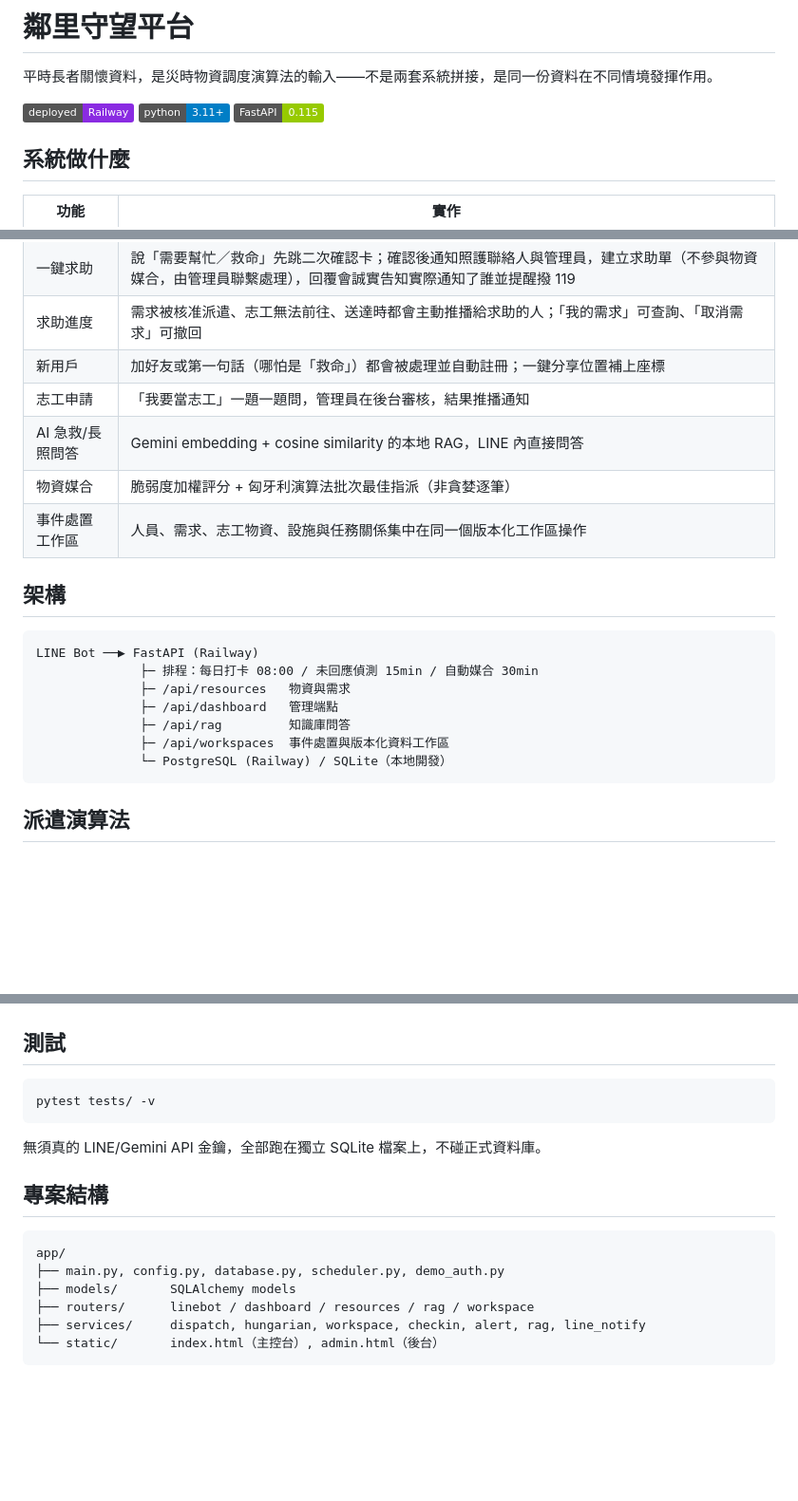
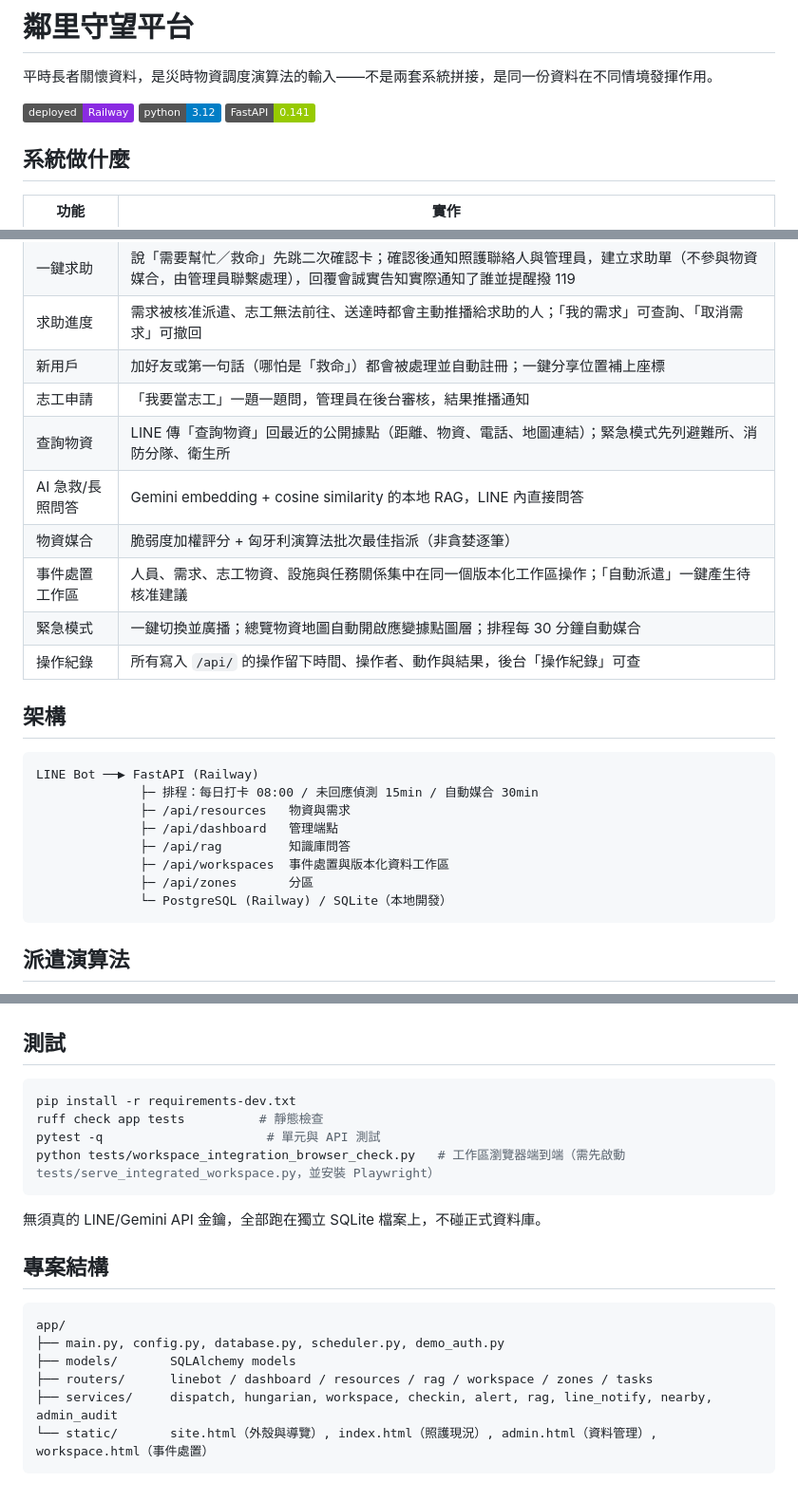
Before and after one commit to thousandflame1000/smart-emergency, a Markdown page: README.md, 3 parts joined by grey strips. Shown at 95% size. GitHub-like rendering; badges without logos; blank space fills up the shorter version.

Commit message:
Bring the README in line with the current system
Co-Authored-By: Claude Opus 5.5 <noreply@anthropic.com>

````diff
--- a/README.md
+++ b/README.md
@@ -3,8 +3,8 @@
 平時長者關懷資料，是災時物資調度演算法的輸入——不是兩套系統拼接，是同一份資料在不同情境發揮作用。
 
 [![Railway](https://img.shields.io/badge/deployed-Railway-blueviolet)](https://smart-emergency-production-d744.up.railway.app)
-[![Python](https://img.shields.io/badge/python-3.11+-blue)](https://python.org)
-[![FastAPI](https://img.shields.io/badge/FastAPI-0.115-green)](https://fastapi.tiangolo.com)
+[![Python](https://img.shields.io/badge/python-3.12-blue)](https://python.org)
+[![FastAPI](https://img.shields.io/badge/FastAPI-0.141-green)](https://fastapi.tiangolo.com)
 
 ## 系統做什麼
 
@@ -15,9 +15,12 @@
 | 求助進度 | 需求被核准派遣、志工無法前往、送達時都會主動推播給求助的人；「我的需求」可查詢、「取消需求」可撤回 |
 | 新用戶 | 加好友或第一句話（哪怕是「救命」）都會被處理並自動註冊；一鍵分享位置補上座標 |
 | 志工申請 | 「我要當志工」一題一題問，管理員在後台審核，結果推播通知 |
+| 查詢物資 | LINE 傳「查詢物資」回最近的公開據點（距離、物資、電話、地圖連結）；緊急模式先列避難所、消防分隊、衛生所 |
 | AI 急救/長照問答 | Gemini embedding + cosine similarity 的本地 RAG，LINE 內直接問答 |
 | 物資媒合 | 脆弱度加權評分 + 匈牙利演算法批次最佳指派（非貪婪逐筆） |
-| 事件處置工作區 | 人員、需求、志工物資、設施與任務關係集中在同一個版本化工作區操作 |
+| 事件處置工作區 | 人員、需求、志工物資、設施與任務關係集中在同一個版本化工作區操作；「自動派遣」一鍵產生待核准建議 |
+| 緊急模式 | 一鍵切換並廣播；總覽物資地圖自動開啟應變據點圖層；排程每 30 分鐘自動媒合 |
+| 操作紀錄 | 所有寫入 `/api/` 的操作留下時間、操作者、動作與結果，後台「操作紀錄」可查 |
 
 ## 架構
 
@@ -28,6 +31,7 @@ LINE Bot ──▶ FastAPI (Railway)
               ├─ /api/dashboard   管理端點
               ├─ /api/rag         知識庫問答
               ├─ /api/workspaces  事件處置與版本化資料工作區
+              ├─ /api/zones       分區
               └─ PostgreSQL (Railway) / SQLite（本地開發）
 ```
 
@@ -80,7 +84,10 @@ python ingest_kb.py         # 建置知識庫向量
 ## 測試
 
 ```bash
-pytest tests/ -v
+pip install -r requirements-dev.txt
+ruff check app tests          # 靜態檢查
+pytest -q                      # 單元與 API 測試
+python tests/workspace_integration_browser_check.py   # 工作區瀏覽器端到端（需先啟動 tests/serve_integrated_workspace.py，並安裝 Playwright）
 ```
 
 無須真的 LINE/Gemini API 金鑰，全部跑在獨立 SQLite 檔案上，不碰正式資料庫。
@@ -91,7 +98,7 @@ pytest tests/ -v
 app/
 ├── main.py, config.py, database.py, scheduler.py, demo_auth.py
 ├── models/       SQLAlchemy models
-├── routers/      linebot / dashboard / resources / rag / workspace
-├── services/     dispatch, hungarian, workspace, checkin, alert, rag, line_notify
-└── static/       index.html（主控台）, admin.html（後台）
+├── routers/      linebot / dashboard / resources / rag / workspace / zones / tasks
+├── services/     dispatch, hungarian, workspace, checkin, alert, rag, line_notify, nearby, admin_audit
+└── static/       site.html（外殼與導覽）, index.html（照護現況）, admin.html（資料管理）, workspace.html（事件處置）
 ```
````
Also changed, not shown: other parts of README.md (+1 -1 lines).
